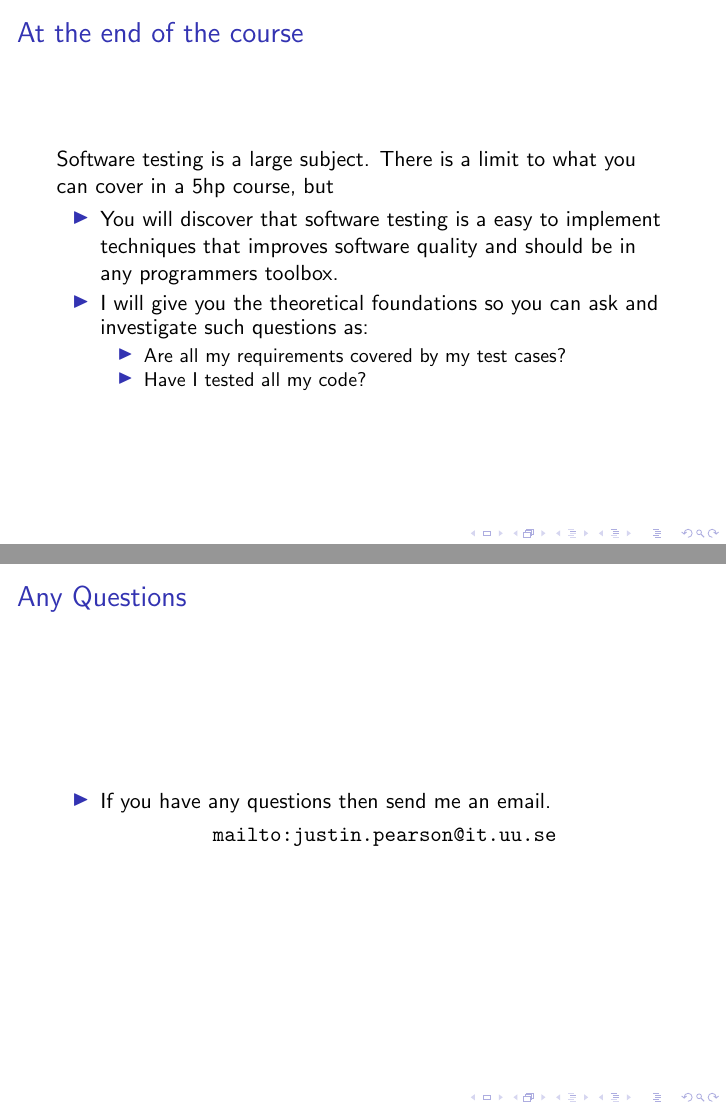
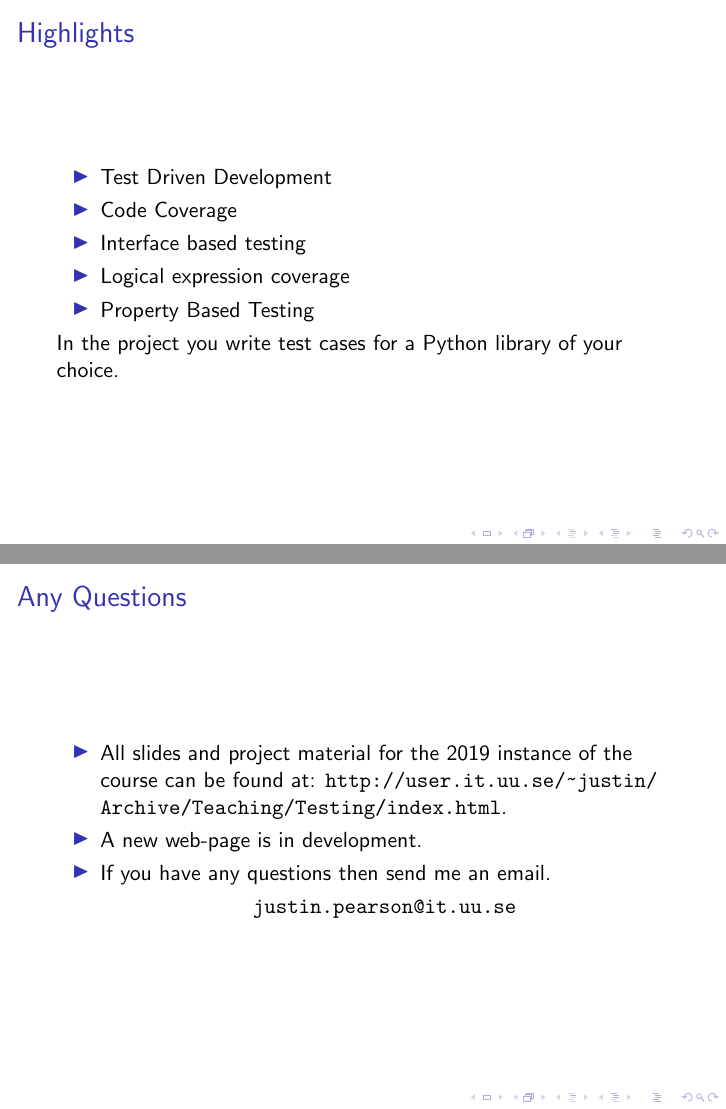
Before and after one commit to JustinKennethPearson/testingcourse, LaTeX slides (Lectures/brief_presentation.tex): pages 5 and 6 of 6 before the commit and pages 5 and 7 of 7 after it, joined at a grey line. Compiled offline with pdfLaTeX.

Commit message:
Updates to the brief presentation.

```diff
--- a/Lectures/brief_presentation.tex
+++ b/Lectures/brief_presentation.tex
@@ -40,6 +40,18 @@
 \end{frame}
 
 \begin{frame}
+  \frametitle{Highlights}
+  \begin{itemize}
+  \item Test Driven Development
+  \item Code Coverage
+  \item Interface based testing
+  \item Logical expression coverage
+  \item Property Based Testing
+  \end{itemize}
+  In the project you write test cases for a Python library of your
+  choice.
+\end{frame}
+\begin{frame}
   \frametitle{At the end of the course}
   Software testing is a large subject. There is a limit to what you
   can cover in a 5hp course, but
@@ -57,9 +69,13 @@
 \end{frame}
 \begin{frame}{Any Questions}
   \begin{itemize}
+  \item All slides and project material for the 2019 instance of the
+    course can be found at:
+    \url{http://user.it.uu.se/~justin/Archive/Teaching/Testing/index.html}.
+ \item A new web-page is in development.
   \item If you have any questions then send me an email.
     \begin{center}
-      \url{mailto:justin.pearson@it.uu.se}
+      \url{justin.pearson@it.uu.se}
     \end{center}
   \end{itemize}
 
```
Also changed, not shown: Lectures/brief_presentation.tex (4 more changed lines).
